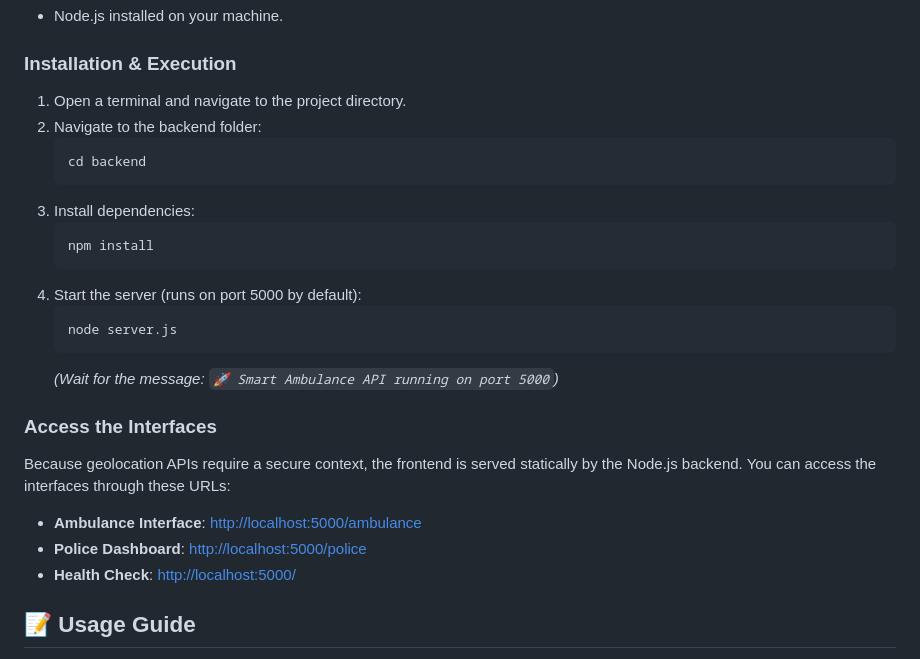
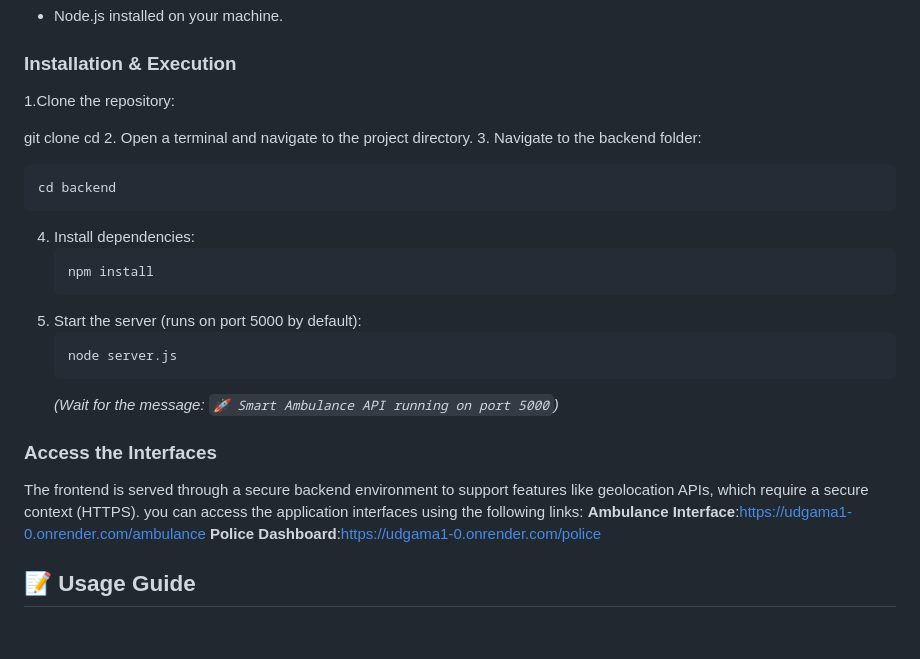
Before and after one commit to Pranav24092006/UDGAMA1.0, a Markdown page: README.md, the part around the change. Rendered like a GitHub page; blank space fills up the shorter version.

````diff
--- a/README.md
+++ b/README.md
@@ -28,26 +28,30 @@ The system integrates real-time GPS tracking, dynamic hospital discovery (via Op
 - Node.js installed on your machine.
 
 ### Installation & Execution
-1. Open a terminal and navigate to the project directory.
-2. Navigate to the backend folder:
+1.Clone the repository:
+
+  git clone <your-repo-link>
+  cd <your-project-folder>
+2. Open a terminal and navigate to the project directory.
+3. Navigate to the backend folder:
    ```bash
    cd backend
    ```
-3. Install dependencies:
+4. Install dependencies:
    ```bash
    npm install
    ```
-4. Start the server (runs on port 5000 by default):
+5. Start the server (runs on port 5000 by default):
    ```bash
    node server.js
    ```
    *(Wait for the message: `🚀 Smart Ambulance API running on port 5000`)*
 
 ### Access the Interfaces
-Because geolocation APIs require a secure context, the frontend is served statically by the Node.js backend. You can access the interfaces through these URLs:
-- **Ambulance Interface**: [http://localhost:5000/ambulance](http://localhost:5000/ambulance)
-- **Police Dashboard**: [http://localhost:5000/police](http://localhost:5000/police)
-- **Health Check**: [http://localhost:5000/](http://localhost:5000/)
+The frontend is served through a secure backend environment to support features like geolocation APIs, which require a secure context (HTTPS).
+you can access the application interfaces using the following links:
+**Ambulance Interface**:https://udgama1-0.onrender.com/ambulance
+**Police Dashboard**:https://udgama1-0.onrender.com/police
 
 ## 📝 Usage Guide
 1. **Open both links** in different browser windows/tabs.
````
